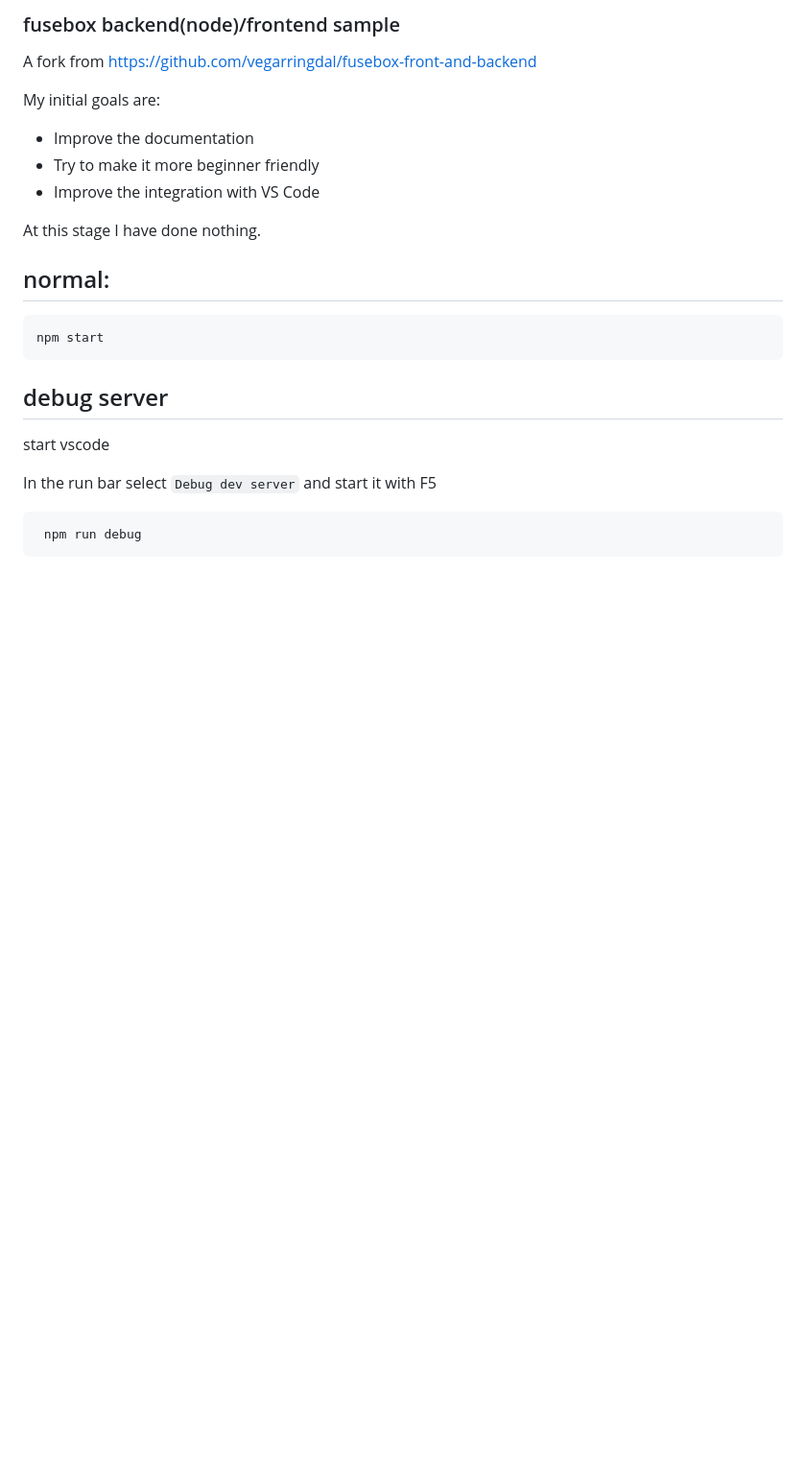
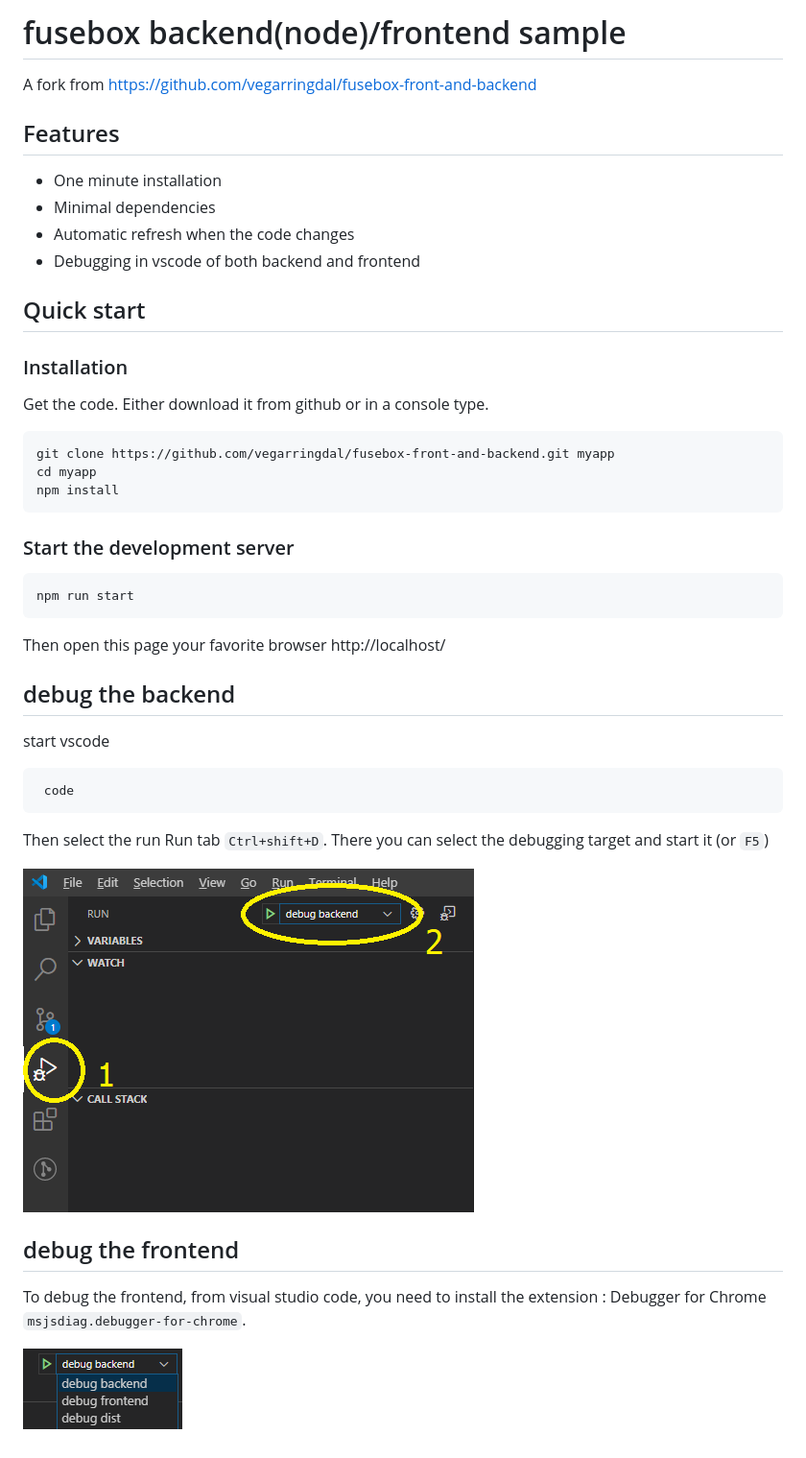
Before and after one commit to paganaye/fusebox-front-and-backend, a Markdown page: README.md, the part around the change. Shown at 96% size. Drawn GitHub-style; pictures changed too: docs/debug-backend.png (added), docs/debug-other.png (added); blank space fills up the shorter version.

Commit message:
improve the readme

````diff
--- a/README.md
+++ b/README.md
@@ -1,26 +1,41 @@
-### fusebox backend(node)/frontend sample
+# fusebox backend(node)/frontend sample
 
 A fork from https://github.com/vegarringdal/fusebox-front-and-backend
 
-My initial goals are:
-   - Improve the documentation
-   - Try to make it more beginner friendly
-   - Improve the integration with VS Code
+## Features
+* One minute installation
+* Minimal dependencies
+* Automatic refresh when the code changes
+* Debugging in vscode of both backend and frontend
 
-At this stage I have done nothing.
-
-## normal:
-
+## Quick start
+### Installation
+Get the code. Either download it from github or in a console type.
 ```
-npm start
+git clone https://github.com/vegarringdal/fusebox-front-and-backend.git myapp
+cd myapp
+npm install
 ```
 
+### Start the development server
+```
+npm run start
+```
+Then open this page your favorite browser http://localhost/
 
-## debug server
+
+## debug the backend
 
 start vscode
+```
+ code
+```
+Then select the run Run tab `Ctrl+shift+D`. There you can select the debugging target and start it (or `F5`)
 
-In the run bar select `Debug dev server` and start it with F5
-```
- npm run debug
-```
+![debug backend](docs/debug-backend.png)
+
+## debug the frontend
+
+To debug the frontend, from visual studio code, you need to install the extension : Debugger for Chrome `msjsdiag.debugger-for-chrome`.
+
+![debug othe](docs/debug-other.png)
````
Also changed, not shown: 5 other files.
